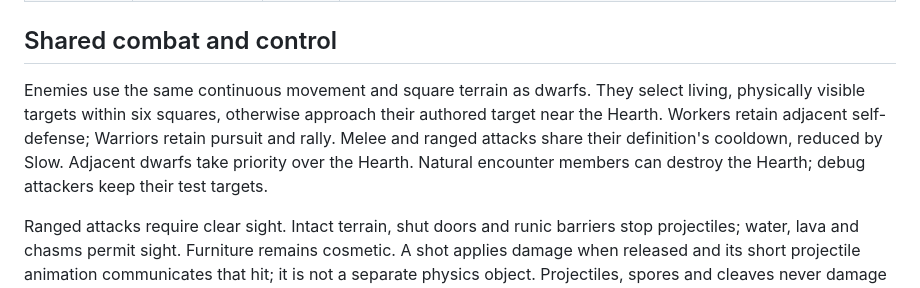
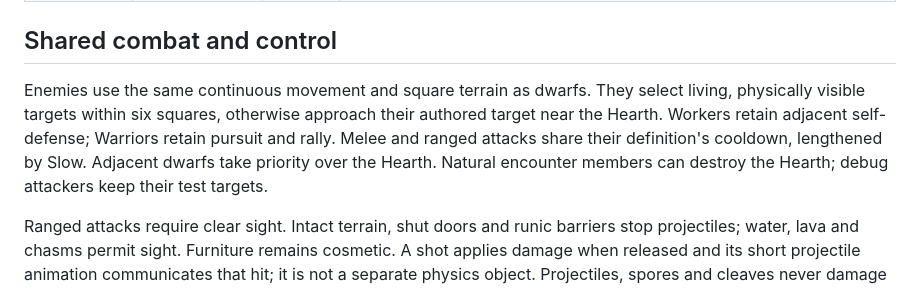
Before and after one commit to anthonyoconnor/stonewake, a Markdown page: enemies.md, the part around the change. Drawn GitHub-style.

Commit message:
Clarify Slow effect on enemy attack cooldowns

```diff
--- a/enemies.md
+++ b/enemies.md
@@ -17,7 +17,7 @@ All ten creatures in the [enemy concept gallery](concept-art/enemies/README.md)
 
 ## Shared combat and control
 
-Enemies use the same continuous movement and square terrain as dwarfs. They select living, physically visible targets within six squares, otherwise approach their authored target near the Hearth. Workers retain adjacent self-defense; Warriors retain pursuit and rally. Melee and ranged attacks share their definition's cooldown, reduced by Slow. Adjacent dwarfs take priority over the Hearth. Natural encounter members can destroy the Hearth; debug attackers keep their test targets.
+Enemies use the same continuous movement and square terrain as dwarfs. They select living, physically visible targets within six squares, otherwise approach their authored target near the Hearth. Workers retain adjacent self-defense; Warriors retain pursuit and rally. Melee and ranged attacks share their definition's cooldown, lengthened by Slow. Adjacent dwarfs take priority over the Hearth. Natural encounter members can destroy the Hearth; debug attackers keep their test targets.
 
 Ranged attacks require clear sight. Intact terrain, shut doors and runic barriers stop projectiles; water, lava and chasms permit sight. Furniture remains cosmetic. A shot applies damage when released and its short projectile animation communicates that hit; it is not a separate physics object. Projectiles, spores and cleaves never damage enemy allies. Spore pulses and cleaves also require clear sight to each dwarf they hit.
 
```
